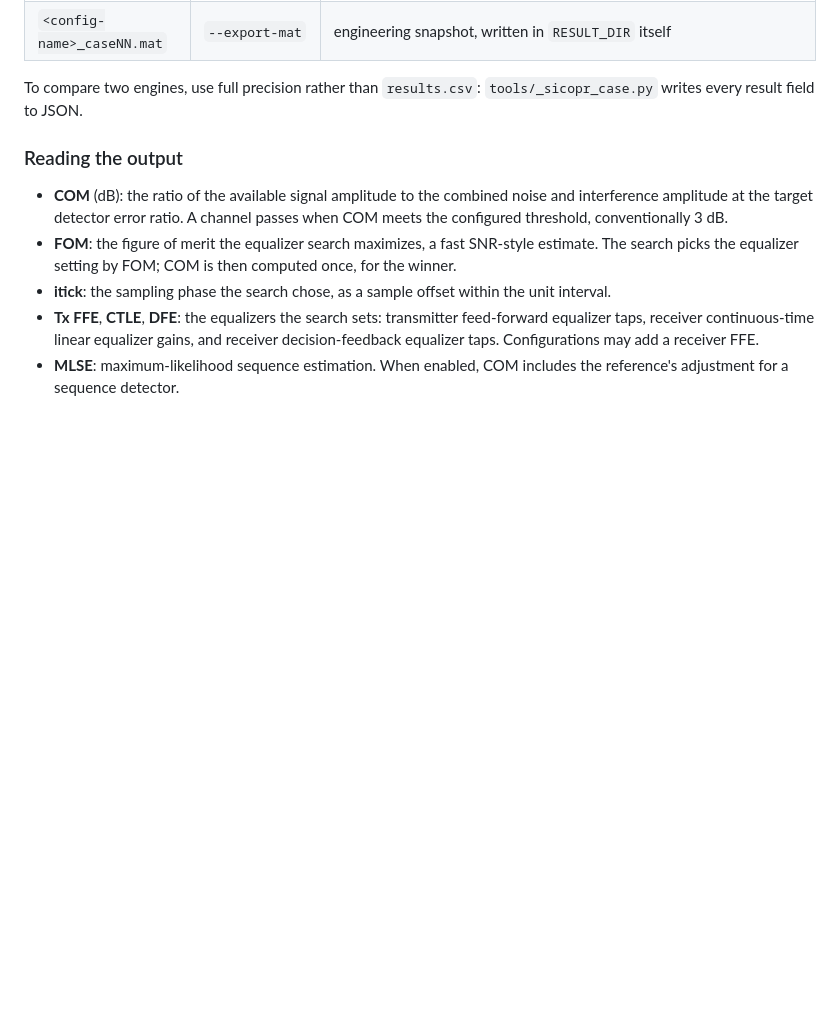
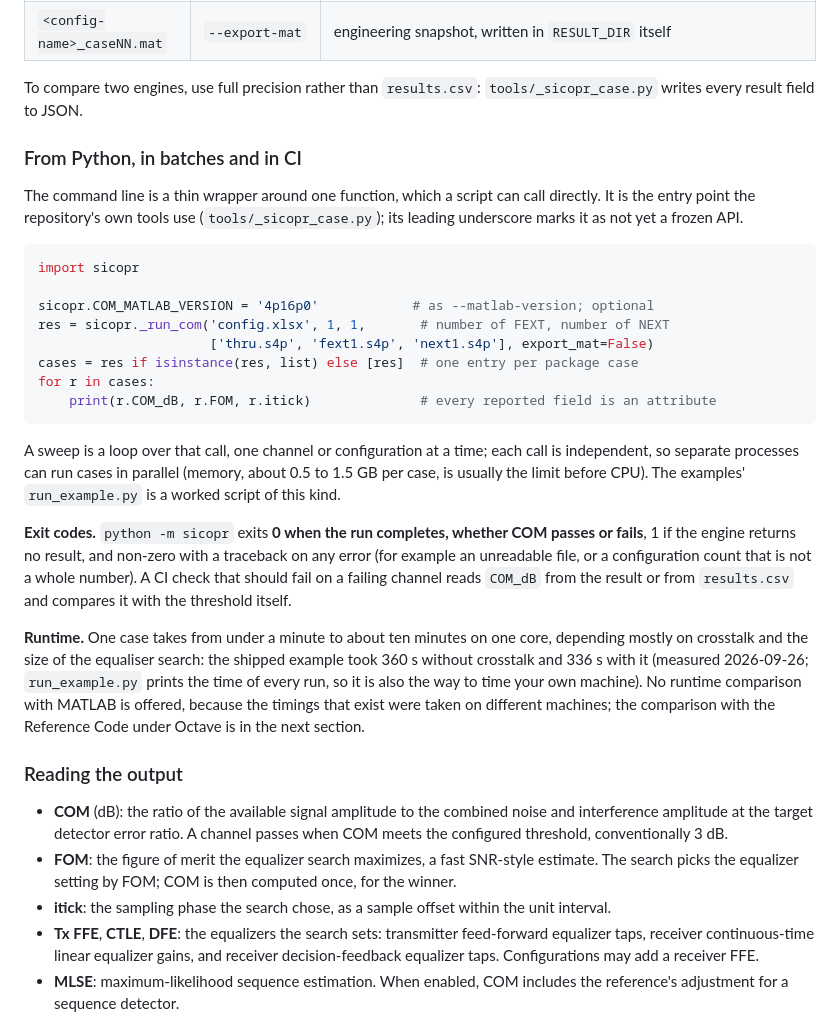
Before and after one commit to tbermen/SiCoPR, a Markdown page: README.md, the part around the change. GitHub-like rendering; blank space fills up the shorter version.

Commit message:
P1-7: README: Python entry point, batch use, exit codes and runtime
Documents sicopr._run_com as the entry point the repository's own tools
use (not yet a frozen API), a batch pattern, what the CLI exit code means
(0 on a completed run whether COM passes or fails) and how long a case
takes, with the shipped example's measured times. The optional exit-code
change is gated separately and not made here.

Co-Authored-By: Claude Opus 5.5 (1M context) <noreply@anthropic.com>

````diff
--- a/README.md
+++ b/README.md
@@ -114,6 +114,42 @@ a workbook as a channel schematic is in [`gui/`](gui/README.md) (`python gui/app
 
 To compare two engines, use full precision rather than `results.csv`:
 `tools/_sicopr_case.py` writes every result field to JSON.
+
+### From Python, in batches and in CI
+
+The command line is a thin wrapper around one function, which a script can call directly.
+It is the entry point the repository's own tools use (`tools/_sicopr_case.py`); its
+leading underscore marks it as not yet a frozen API.
+
+```python
+import sicopr
+
+sicopr.COM_MATLAB_VERSION = '4p16p0'            # as --matlab-version; optional
+res = sicopr._run_com('config.xlsx', 1, 1,       # number of FEXT, number of NEXT
+                      ['thru.s4p', 'fext1.s4p', 'next1.s4p'], export_mat=False)
+cases = res if isinstance(res, list) else [res]  # one entry per package case
+for r in cases:
+    print(r.COM_dB, r.FOM, r.itick)              # every reported field is an attribute
+```
+
+A sweep is a loop over that call, one channel or configuration at a time; each call is
+independent, so separate processes can run cases in parallel (memory, about 0.5 to 1.5 GB
+per case, is usually the limit before CPU). The examples' `run_example.py` is a worked
+script of this kind.
+
+**Exit codes.** `python -m sicopr` exits **0 when the run completes, whether COM passes or
+fails**, 1 if the engine returns no result, and non-zero with a traceback on any error
+(for example an unreadable file, or a configuration count that is not a whole number). A
+CI check that should fail on a failing channel reads `COM_dB` from the result or from
+`results.csv` and compares it with the threshold itself.
+
+**Runtime.** One case takes from under a minute to about ten minutes on one core,
+depending mostly on crosstalk and the size of the equaliser search: the shipped example
+took 360 s without crosstalk and 336 s with it (measured 2026-09-26; `run_example.py`
+prints the time of every run, so it is also the way to time your own machine). No
+runtime comparison with MATLAB is offered, because the timings that exist were taken on
+different machines; the comparison with the Reference Code under Octave is in the next
+section.
 
 ### Reading the output
 
````
